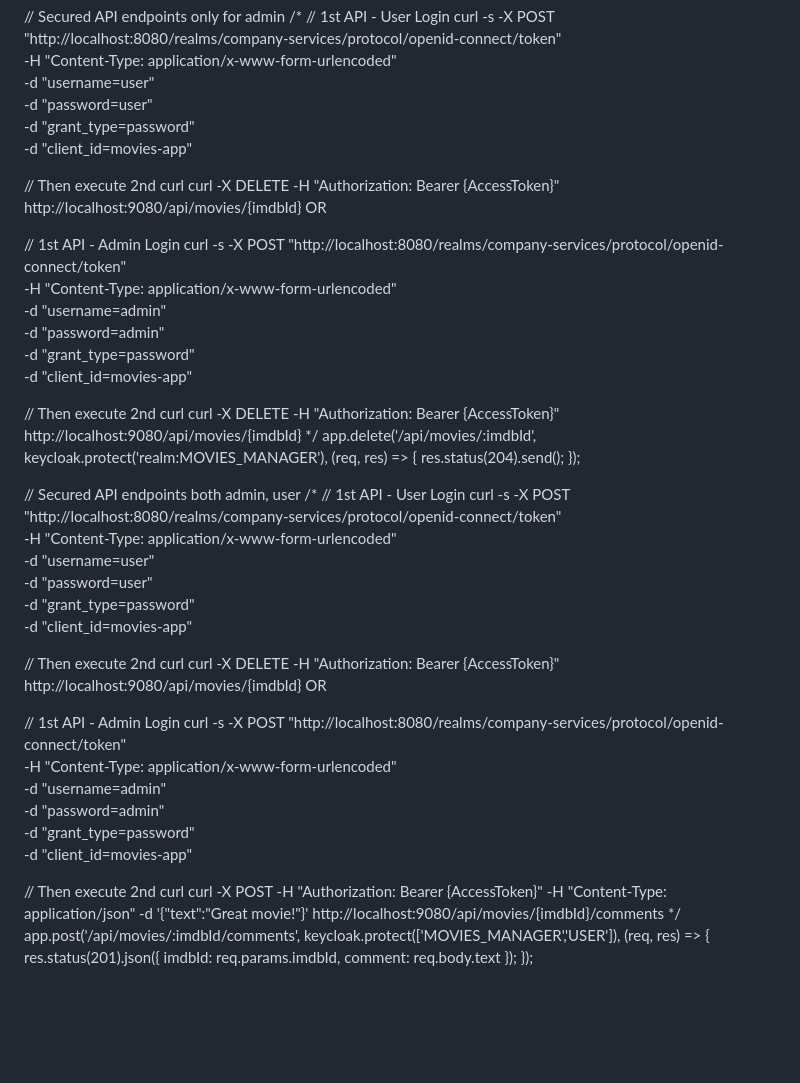
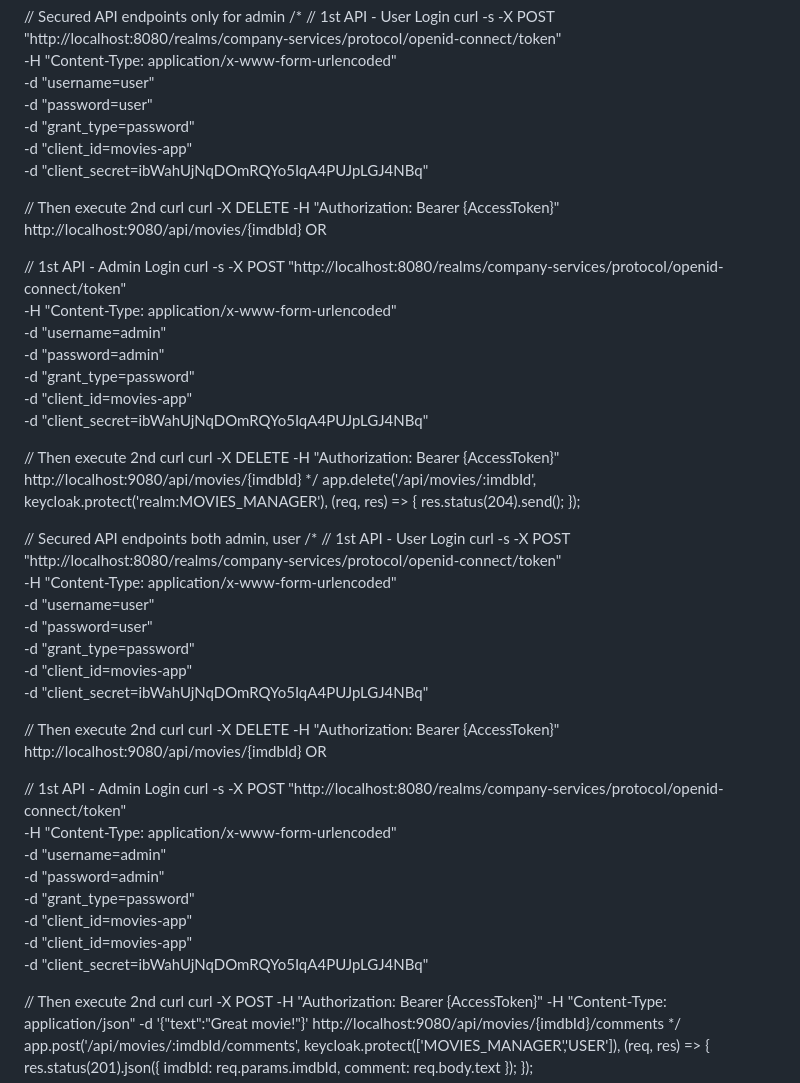
Before and after one commit to Tarun00129/myKecloak, a Markdown page: README.md, the part around the change printed below. GitHub-like rendering; blank space fills up the shorter version.

Commit message:
Read me Updated with   client_secret

```diff
--- a/README.md
+++ b/README.md
@@ -171,7 +171,9 @@ curl -s -X POST "http://localhost:8080/realms/company-services/protocol/openid-c
   -d "username=user" \
   -d "password=user" \
   -d "grant_type=password" \
-  -d "client_id=movies-app"
+  -d "client_id=movies-app"\
+  -d "client_secret=ibWahUjNqDOmRQYo5IqA4PUJpLGJ4NBq"
+
 
 // Then execute 2nd curl
 curl -X DELETE -H "Authorization: Bearer {AccessToken}" http://localhost:9080/api/movies/{imdbId}
@@ -183,7 +185,8 @@ curl -s -X POST "http://localhost:8080/realms/company-services/protocol/openid-c
   -d "username=admin" \
   -d "password=admin" \
   -d "grant_type=password" \
-  -d "client_id=movies-app"
+  -d "client_id=movies-app"\
+  -d "client_secret=ibWahUjNqDOmRQYo5IqA4PUJpLGJ4NBq"
 
 // Then execute 2nd curl
 curl -X DELETE -H "Authorization: Bearer {AccessToken}" http://localhost:9080/api/movies/{imdbId}
@@ -200,7 +203,8 @@ curl -s -X POST "http://localhost:8080/realms/company-services/protocol/openid-c
   -d "username=user" \
   -d "password=user" \
   -d "grant_type=password" \
-  -d "client_id=movies-app"
+  -d "client_id=movies-app"\
+  -d "client_secret=ibWahUjNqDOmRQYo5IqA4PUJpLGJ4NBq"
 
 // Then execute 2nd curl
 curl -X DELETE -H "Authorization: Bearer {AccessToken}" http://localhost:9080/api/movies/{imdbId}
@@ -212,7 +216,9 @@ curl -s -X POST "http://localhost:8080/realms/company-services/protocol/openid-c
   -d "username=admin" \
   -d "password=admin" \
   -d "grant_type=password" \
-  -d "client_id=movies-app"
+  -d "client_id=movies-app" \
+  -d "client_id=movies-app"\
+  -d "client_secret=ibWahUjNqDOmRQYo5IqA4PUJpLGJ4NBq"
 
 // Then execute 2nd curl
 curl -X POST -H "Authorization: Bearer {AccessToken}" -H "Content-Type: application/json" -d '{"text":"Great movie!"}' http://localhost:9080/api/movies/{imdbId}/comments
```
Also changed, not shown: other parts of README.md (+6 -6 lines).
